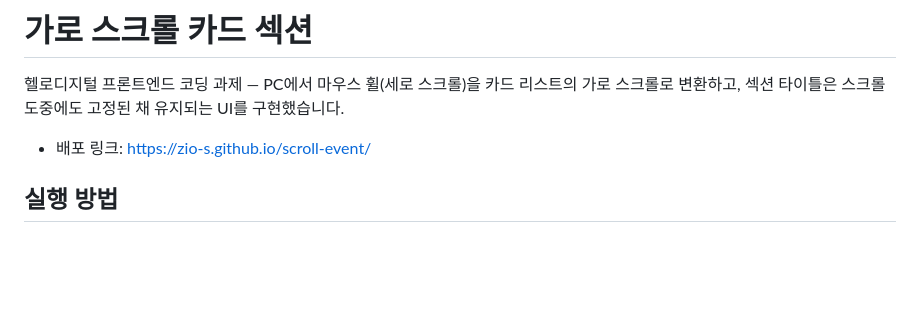
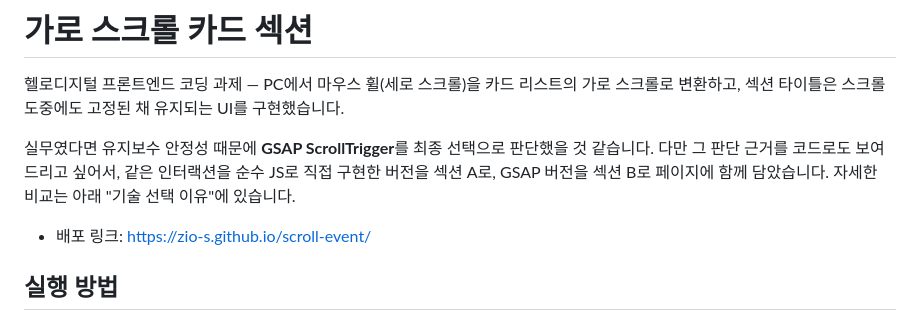
Before and after one commit to zio-s/scroll-event, a Markdown page: README.md, the part around the change. Rendered like a GitHub page; blank space fills up the shorter version.

Commit message:
docs: 최종 기술 선택(GSAP)을 README 맨 앞에 명시

```diff
--- a/README.md
+++ b/README.md
@@ -1,6 +1,8 @@
 # 가로 스크롤 카드 섹션
 
 헬로디지털 프론트엔드 코딩 과제 — PC에서 마우스 휠(세로 스크롤)을 카드 리스트의 가로 스크롤로 변환하고, 섹션 타이틀은 스크롤 도중에도 고정된 채 유지되는 UI를 구현했습니다.
+
+실무였다면 유지보수 안정성 때문에 **GSAP ScrollTrigger**를 최종 선택으로 판단했을 것 같습니다. 다만 그 판단 근거를 코드로도 보여드리고 싶어서, 같은 인터랙션을 순수 JS로 직접 구현한 버전을 섹션 A로, GSAP 버전을 섹션 B로 페이지에 함께 담았습니다. 자세한 비교는 아래 "기술 선택 이유"에 있습니다.
 
 - 배포 링크: https://zio-s.github.io/scroll-event/
 
```
